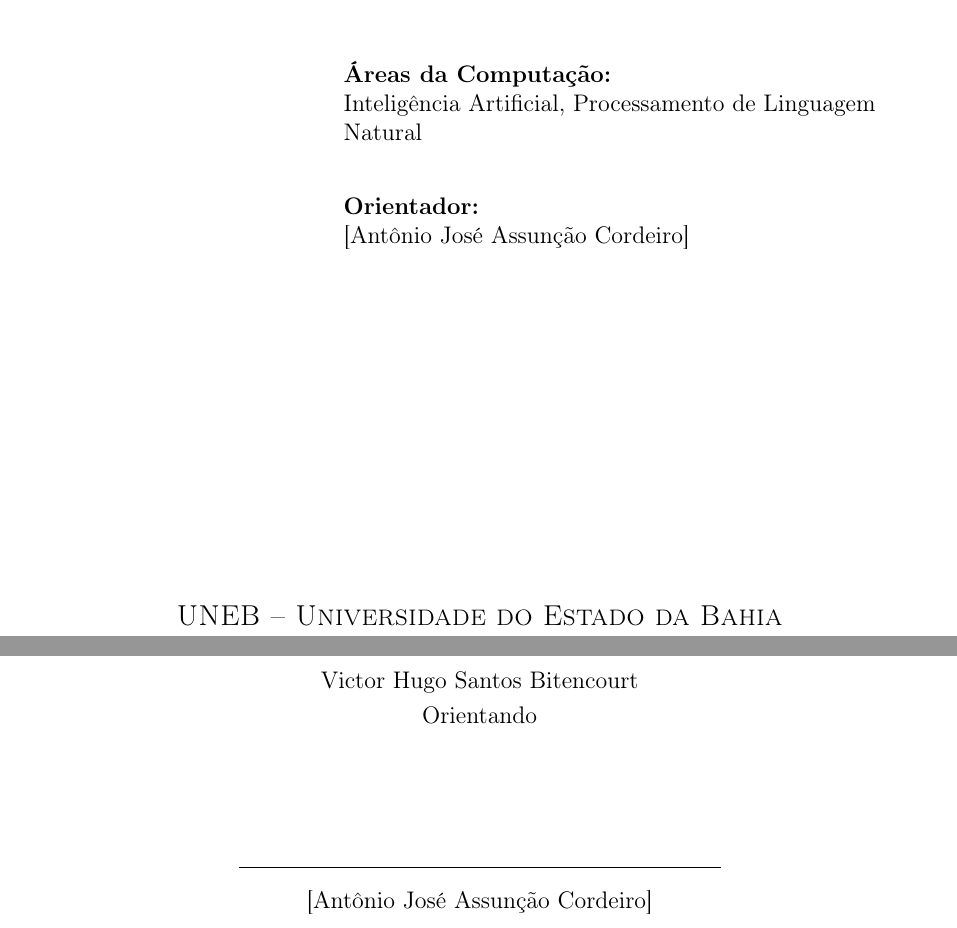
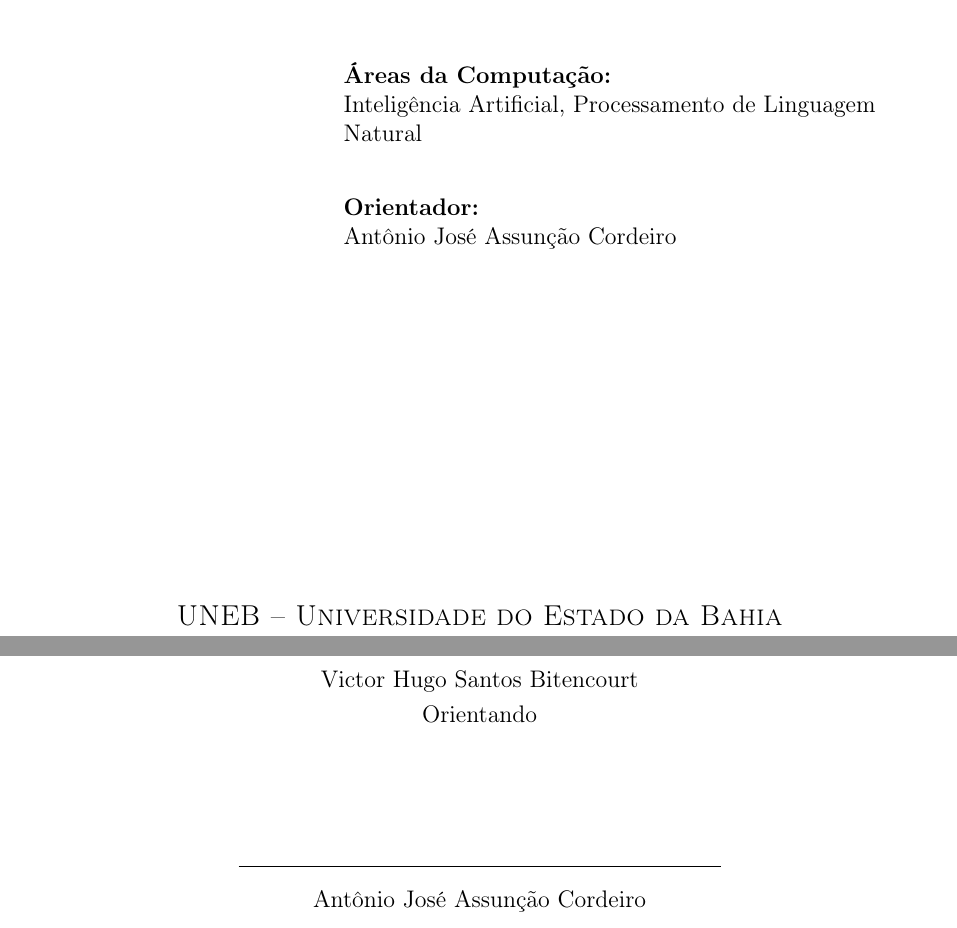
Before and after one commit to wilyJ80/tcc1, a LaTeX paper (anteprojeto/main.tex): two parts of pages 2 and 3 of 10, joined at a grey line, cut so that both start at the same text. Compiled offline with pdfLaTeX.

Commit message:
chore: remove template placeholders

```diff
--- a/anteprojeto/main.tex
+++ b/anteprojeto/main.tex
@@ -87,7 +87,7 @@
         Inteligência Artificial, Processamento de Linguagem Natural\par
         \vspace{0.8cm}
         \textbf{Orientador:}\par
-        \mbox{}[Antônio José Assunção Cordeiro]
+        \mbox{}Antônio José Assunção Cordeiro
     \end{minipage}
 
     \vfill
@@ -123,7 +123,7 @@
     \parbox{8.5cm}{%
         \centering
         \rule{8.5cm}{0.4pt}\\[0.2cm]
-        \mbox{}[Antônio José Assunção Cordeiro]
+        \mbox{}Antônio José Assunção Cordeiro
     }
 \end{center}
 \vfill
```
Also changed, not shown: anteprojeto/main.pdf.
